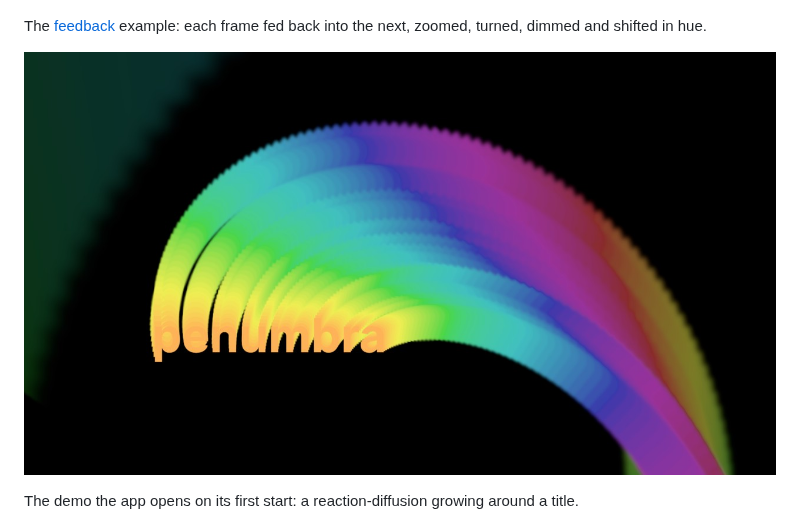
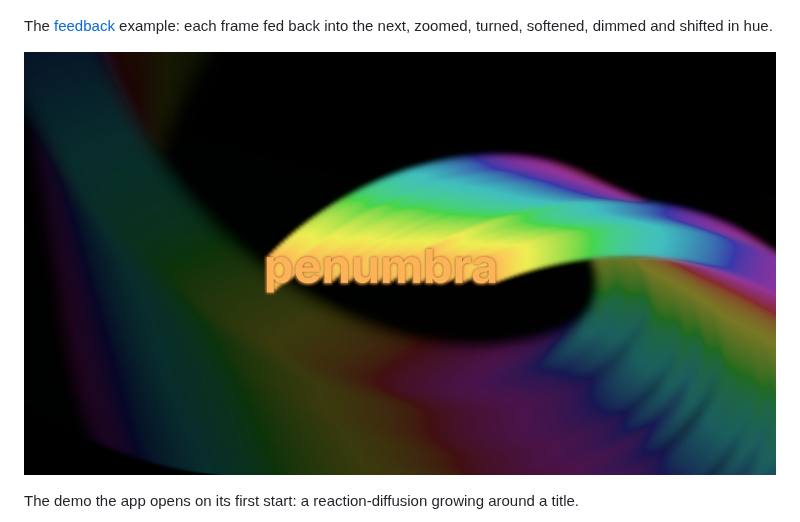
Before and after one commit to alexanderalber/penumbra, a Markdown page: README.md, the part around the change. GitHub-like rendering; pictures changed too: assets/gallery/feedback.jpg.

```diff
--- a/README.md
+++ b/README.md
@@ -203,7 +203,7 @@ blobs, here from wandering spots that stand in for a camera.
 ![The fluid example: pink, yellow and cyan dye swirling over black](assets/gallery/fluid.jpg)
 
 The [feedback](examples/feedback/README.md) example: each frame fed back into the next, zoomed,
-turned, dimmed and shifted in hue.
+turned, softened, dimmed and shifted in hue.
 
 ![The feedback example: a rainbow ribbon trailing behind the word penumbra](assets/gallery/feedback.jpg)
 
```
Also changed, not shown: examples/feedback/README.md (+11 -4 lines), 1 other file.
